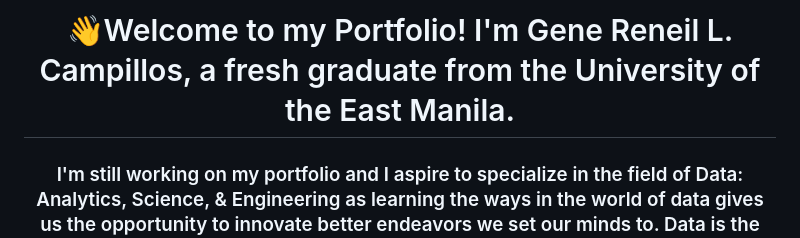
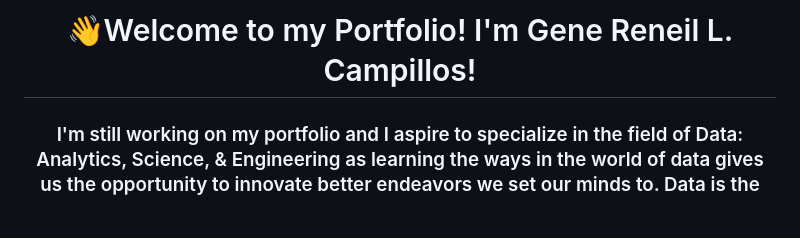
Before and after one commit to grcampillos/grcampillos.github.io, a Markdown page: README.md, the part around the change printed below. Drawn GitHub-style; blank space fills up the shorter version.

```diff
--- a/README.md
+++ b/README.md
@@ -1,4 +1,4 @@
-<h1 align="center">👋Welcome to my Portfolio! I'm Gene Reneil L. Campillos, a fresh graduate from the University of the East Manila.</h1>
+<h1 align="center">👋Welcome to my Portfolio! I'm Gene Reneil L. Campillos!</h1>
 <h3 align="center">I'm still working on my portfolio and I aspire to specialize in the field of Data: Analytics, Science, & Engineering as learning the ways in the world of data gives us the opportunity to innovate better endeavors we set our minds to. Data is the new oil of the digital world and it is arguably the most essential driving force of any project in any given field.</h3>
 
 <h3 align="left">Projects</h3>
```
Also changed, not shown: other parts of README.md (+1 -1 lines).
